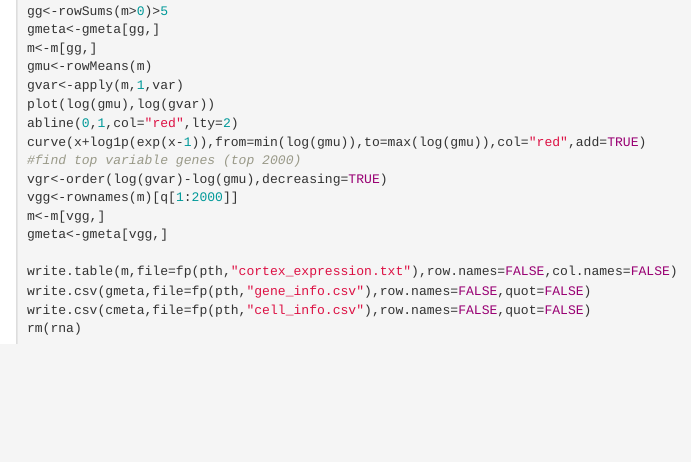
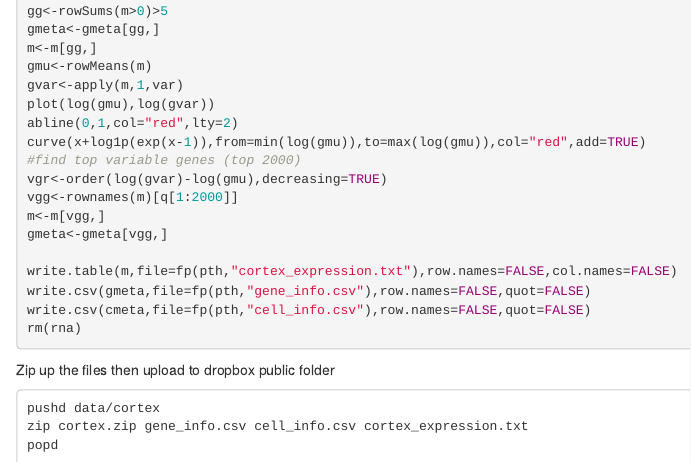
Before and after one commit to cshukla/DeepLearningDBMI, an R Markdown document (preprocessing.rmd): the page in a window 1100 px wide, from 1710 px down. Rendered offline with R 4.5, knitr and Pandoc, with nearby package versions; the code chunks are not run, so their results and figures are left out.

Commit message:
minor change

````diff
--- a/preprocessing.rmd
+++ b/preprocessing.rmd
@@ -111,3 +111,9 @@ write.csv(gmeta,file=fp(pth,"gene_info.csv"),row.names=FALSE,quot=FALSE)
 write.csv(cmeta,file=fp(pth,"cell_info.csv"),row.names=FALSE,quot=FALSE)
 rm(rna)
 ```
+Zip up the files then upload to dropbox public folder
+```
+pushd data/cortex
+zip cortex.zip gene_info.csv cell_info.csv cortex_expression.txt
+popd
+```
````
